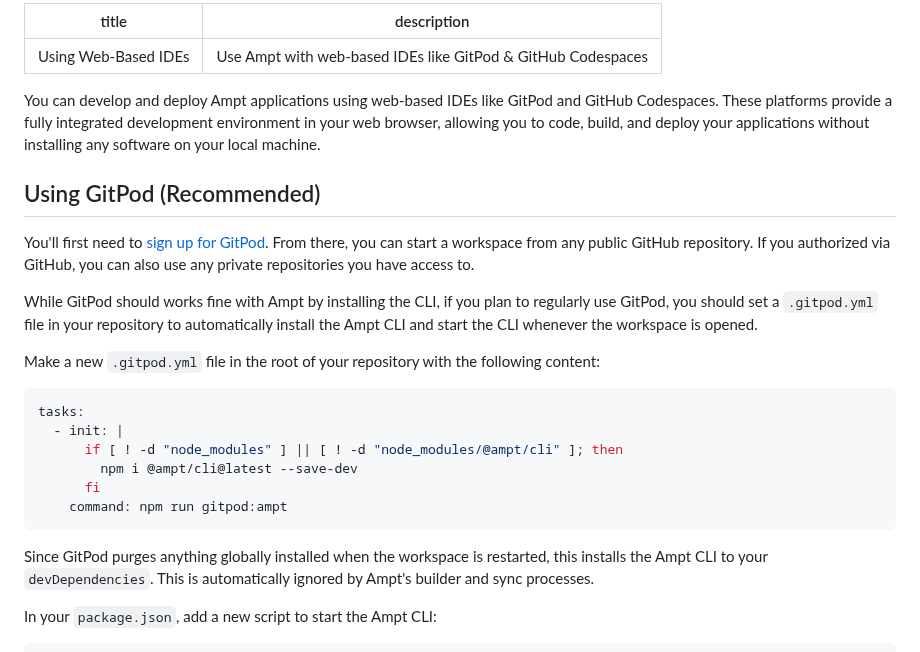
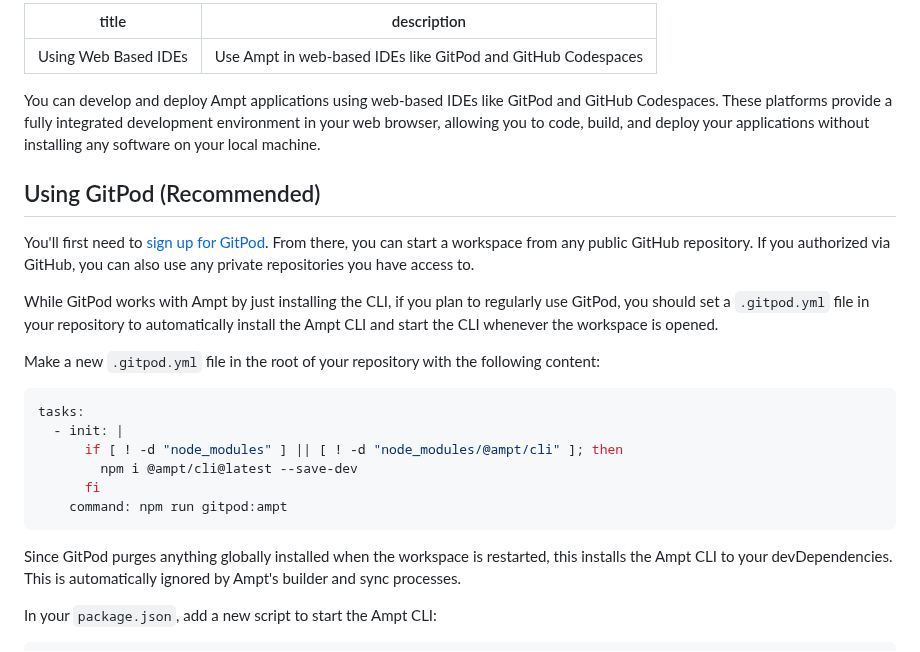
Before and after one commit to getampt/docs, a Markdown page: web-based-ides.md, the part around one of its changes. Rendered like a GitHub page.

````diff
--- a/web-based-ides.md
+++ b/web-based-ides.md
@@ -1,6 +1,6 @@
 ---
-title: Using Web-Based IDEs
-description: Use Ampt with web-based IDEs like GitPod & GitHub Codespaces
+title: Using Web Based IDEs
+description: Use Ampt in web-based IDEs like GitPod and GitHub Codespaces
 ---
 
 You can develop and deploy Ampt applications using web-based IDEs like GitPod and GitHub Codespaces. These platforms provide a fully integrated development environment in your web browser, allowing you to code, build, and deploy your applications without installing any software on your local machine.
@@ -9,7 +9,7 @@ You can develop and deploy Ampt applications using web-based IDEs like GitPod an
 
 You'll first need to [sign up for GitPod](https://gitpod.io). From there, you can start a workspace from any public GitHub repository. If you authorized via GitHub, you can also use any private repositories you have access to.
 
-While GitPod should works fine with Ampt by installing the CLI, if you plan to regularly use GitPod, you should set a `.gitpod.yml` file in your repository to automatically install the Ampt CLI and start the CLI whenever the workspace is opened.
+While GitPod works with Ampt by just installing the CLI, if you plan to regularly use GitPod, you should set a `.gitpod.yml` file in your repository to automatically install the Ampt CLI and start the CLI whenever the workspace is opened.
 
 Make a new `.gitpod.yml` file in the root of your repository with the following content:
 
@@ -22,7 +22,7 @@ tasks:
     command: npm run gitpod:ampt
 ```
 
-Since GitPod purges anything globally installed when the workspace is restarted, this installs the Ampt CLI to your `devDependencies`. This is automatically ignored by Ampt's builder and sync processes.
+Since GitPod purges anything globally installed when the workspace is restarted, this installs the Ampt CLI to your devDependencies. This is automatically ignored by Ampt's builder and sync processes.
 
 In your `package.json`, add a new script to start the Ampt CLI:
 
````
Also changed, not shown: other parts of web-based-ides.md (+15 -53 lines), using-web-based-ides.md (deleted, +0 -86 lines).
